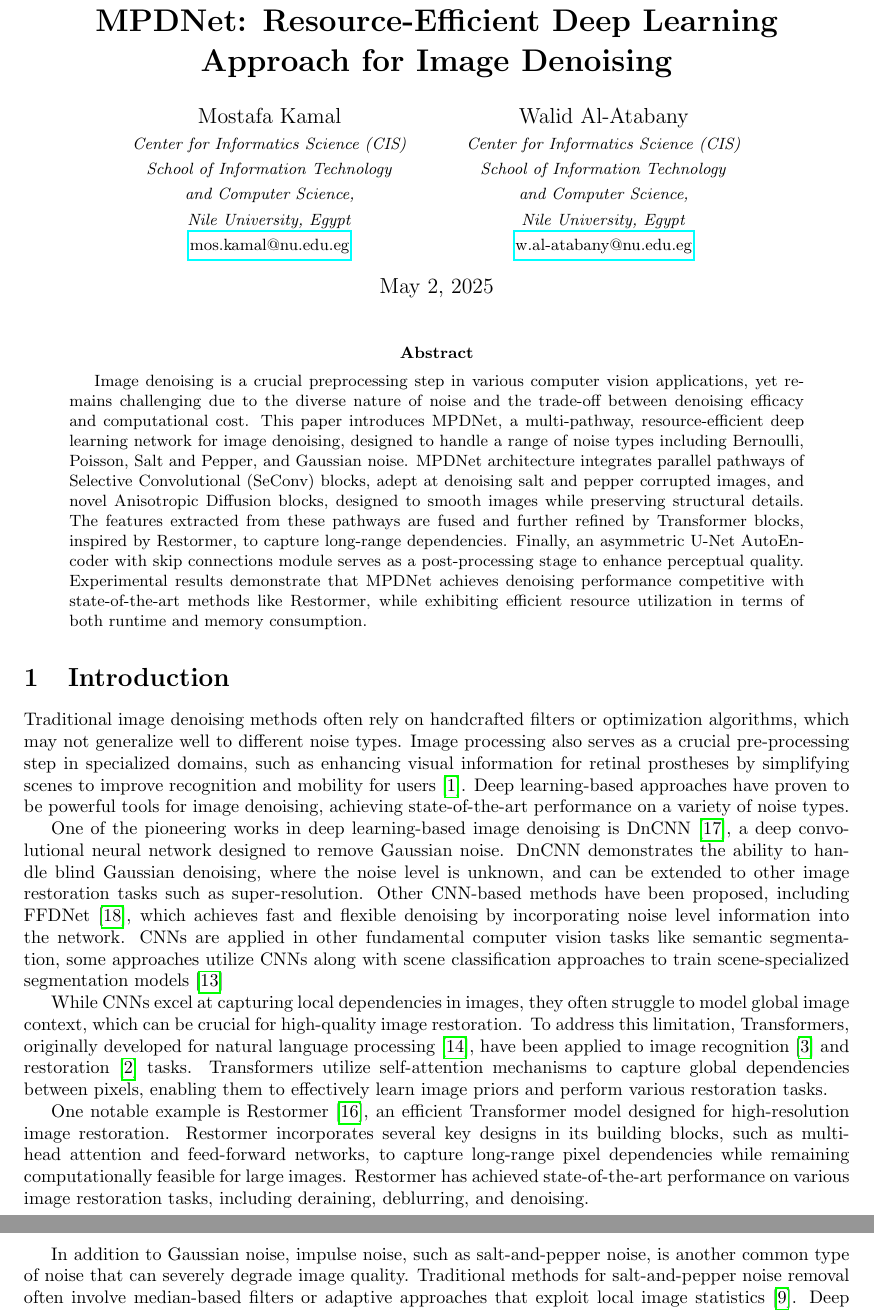
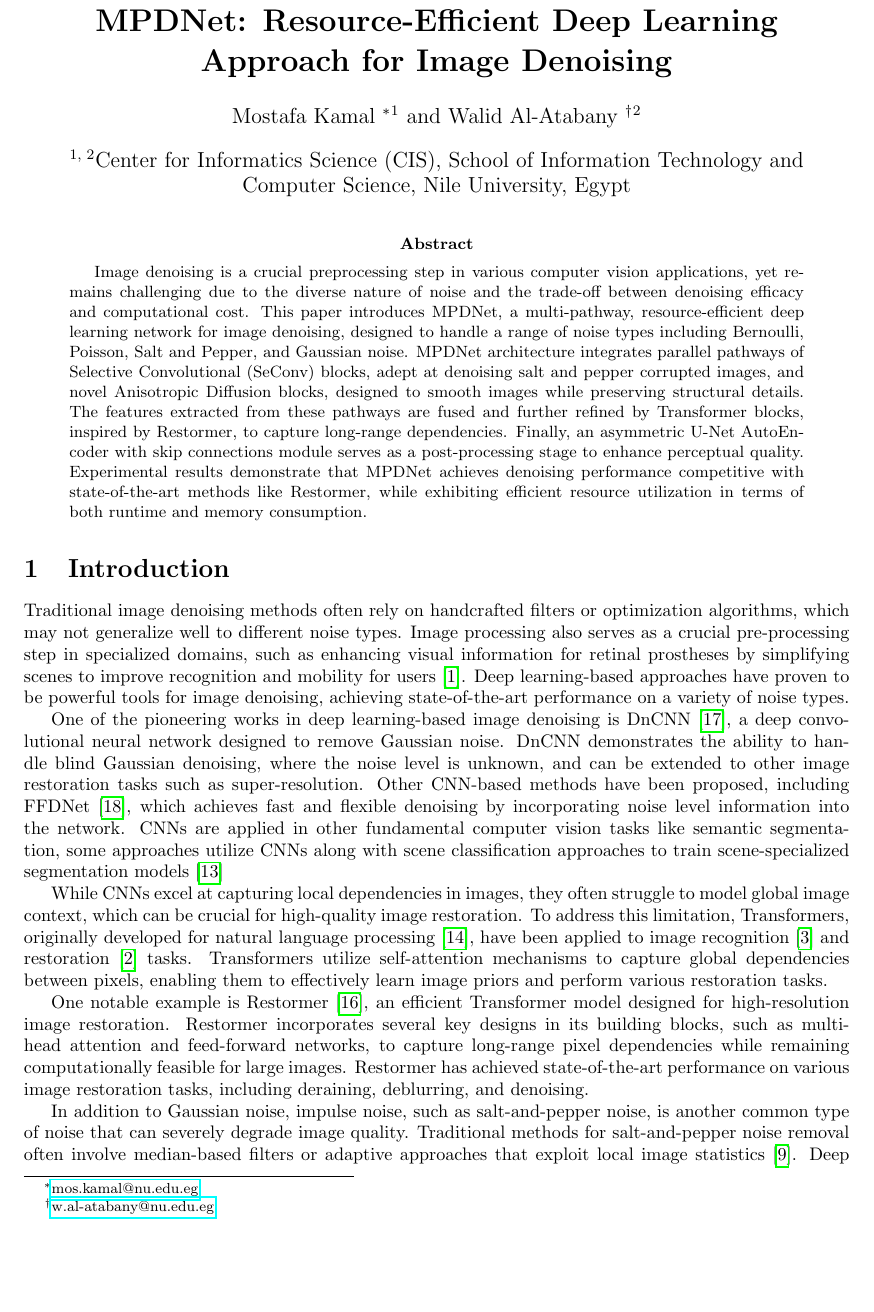
Before and after one commit to mostafa-k-m/seasalt, a LaTeX paper (paper/Main.tex): two parts of pages 1 and 2 of 15 before the commit and part of page 1 of 15 after it, the two joined at a grey line, cut so that both start at the same text, the shorter picture padded with empty space. Compiled offline with pdfLaTeX.

Commit message:
updated author blocks

```diff
--- a/paper/Main.tex
+++ b/paper/Main.tex
@@ -14,30 +15,19 @@
 \usepackage[a4paper, left=2.5cm, right=2.5cm, top=2.5cm, bottom=2.5cm]{geometry}
 
-\begin{document}
+
 
 \title{\textbf{MPDNet: Resource-Efficient Deep Learning Approach for Image Denoising}}
 
-\author{
-    Mostafa Kamal \\
-    \small{\textit{Center for Informatics Science (CIS)}} \\
-    \small{\textit{School of Information Technology}} \\
-    \small{\textit{and Computer Science,}} \\
-    \small{\textit{Nile University, Egypt}} \\
-    \small{\href{mailto:mos.kamal@nu.edu.eg}{mos.kamal@nu.edu.eg}}
-    \and
-    Walid Al-Atabany \\
-    \small{\textit{Center for Informatics Science (CIS)}} \\
-    \small{\textit{School of Information Technology}} \\
-    \small{\textit{and Computer Science,}} \\
-    \small{\textit{Nile University, Egypt}} \\
-    \small{\href{mailto:w.al-atabany@nu.edu.eg}{w.al-atabany@nu.edu.eg}}
-}
+\author[1]{Mostafa Kamal \thanks{\href{mailto:mos.kamal@nu.edu.eg}{mos.kamal@nu.edu.eg}}}
+\author[2]{Walid Al-Atabany \thanks{\href{mailto:w.al-atabany@nu.edu.eg}{w.al-atabany@nu.edu.eg}}}
+\affil[1, 2]{Center for Informatics Science (CIS), School of Information Technology and Computer Science, Nile University, Egypt}
+
+\date{}
 
 
-\date{\today}
-
+\begin{document}
 \maketitle
-
+\vspace{-2\baselineskip}
 
 \begin{abstract}
     \input{sections/Abstract.tex}
```
Also changed, not shown: paper/Main.tex (15 more changed lines).
